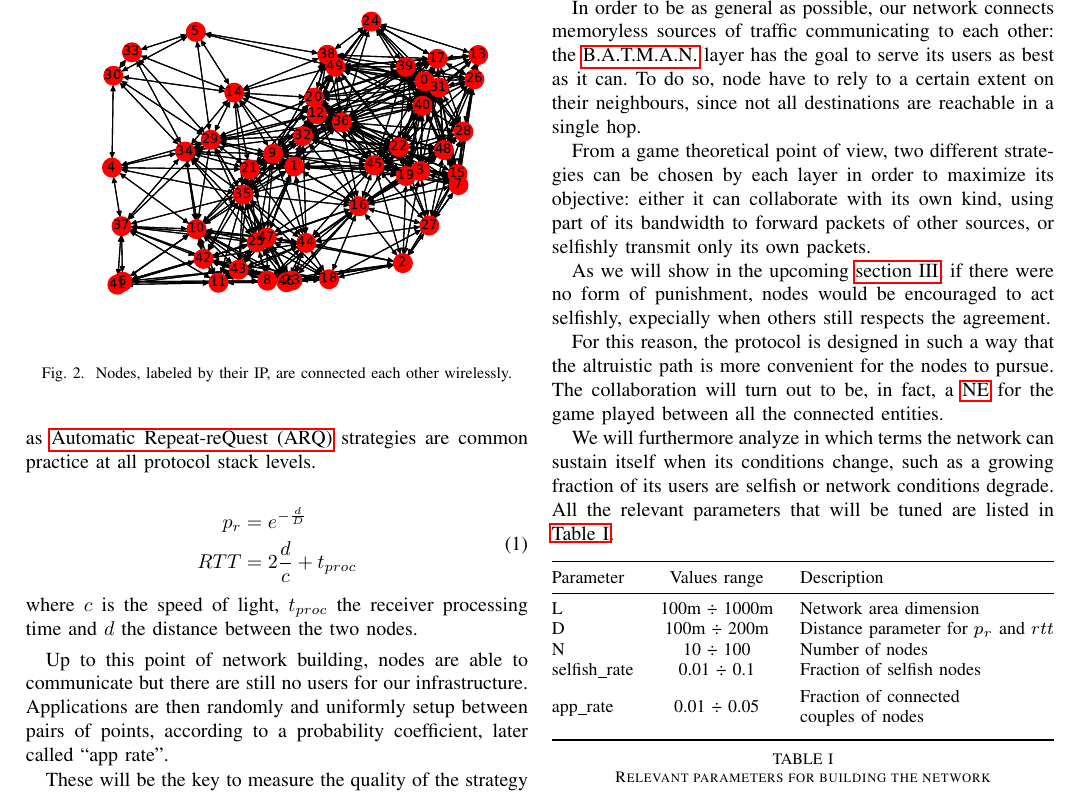
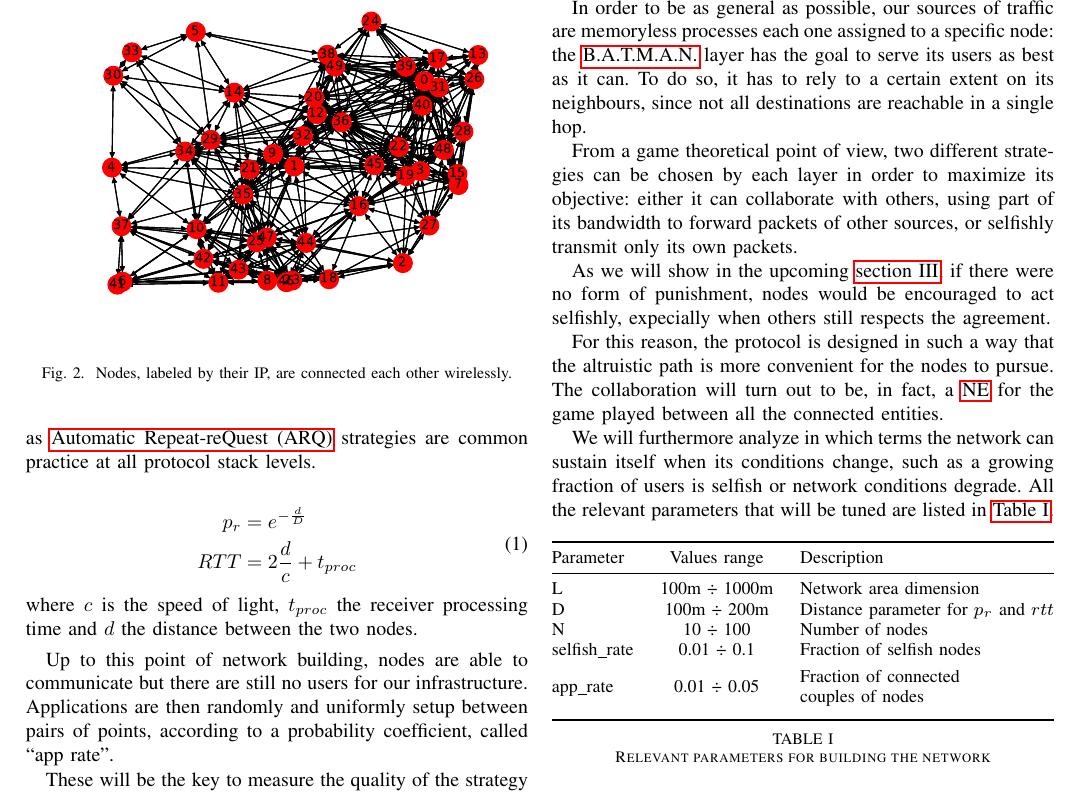
Before and after one commit to pittix/project_blockchain_GT, a LaTeX paper (report/report.tex): part of page 2 of 3, cut so that both start at the same text. Compiled offline with pdfLaTeX.

Commit message:
Better phrasing in methodology

```diff
--- a/report/report.tex
+++ b/report/report.tex
@@ -111,7 +111,7 @@ where $c$ is the speed of light, $t_{proc}$ the receiver processing time and $d$
 \smallskip
 
 Up to this point of network building, nodes are able to communicate but there are still no users for our infrastructure.
-Applications are then randomly and uniformly setup between pairs of points, according to a probability coefficient, later called ``app rate''.
+Applications are then randomly and uniformly setup between pairs of points, according to a probability coefficient, called ``app rate''.
 
 These will be the key to measure the quality of the strategy adopted at the \gls{batman} layer.
 Regardless of the cooperation or the selfishness of their routing units, which users in fact don't know nor care about, a good node can be easily recognized as the one whose applications are served with an high bitrate to the rest of the network.
@@ -128,15 +128,15 @@ Once all details have been defined, the overall communication scenario can be de
 
 \subsection{Expected results}
 
-In order to be as general as possible, our network connects memoryless sources of traffic communicating to each other: the \gls{batman} layer has the goal to serve its users as best as it can. To do so, node have to rely to a certain extent on their neighbours, since not all destinations are reachable in a single hop.
+In order to be as general as possible, our sources of traffic are memoryless processes each one assigned to a specific node: the \gls{batman} layer has the goal to serve its users as best as it can. To do so, it has to rely to a certain extent on its neighbours, since not all destinations are reachable in a single hop.
 
-From a game theoretical point of view, two different strategies can be chosen by each layer in order to maximize its objective: either it can collaborate with its own kind, using part of its bandwidth to forward packets of other sources, or selfishly transmit only its own packets.
+From a game theoretical point of view, two different strategies can be chosen by each layer in order to maximize its objective: either it can collaborate with others, using part of its bandwidth to forward packets of other sources, or selfishly transmit only its own packets.
 
 As we will show in the upcoming \autoref{sec:results}, if there were no form of punishment, nodes would be encouraged to act selfishly, expecially when others still respects the agreement.
 
 For this reason, the protocol is designed in such a way that the altruistic path is more convenient for the nodes to pursue. The collaboration will turn out to be, in fact, a \gls{ne} for the game played between all the connected entities.
 
-We will furthermore analyze in which terms the network can sustain itself when its conditions change, such as a growing fraction of its users are selfish or network conditions degrade.
+We will furthermore analyze in which terms the network can sustain itself when its conditions change, such as a growing fraction of users is selfish or network conditions degrade.
 All the relevant parameters that will be tuned are listed in \autoref{tab:params}.
 
 \renewcommand\theadalign{l}
```
Also changed, not shown: report/report.tex (2 more changed lines).
